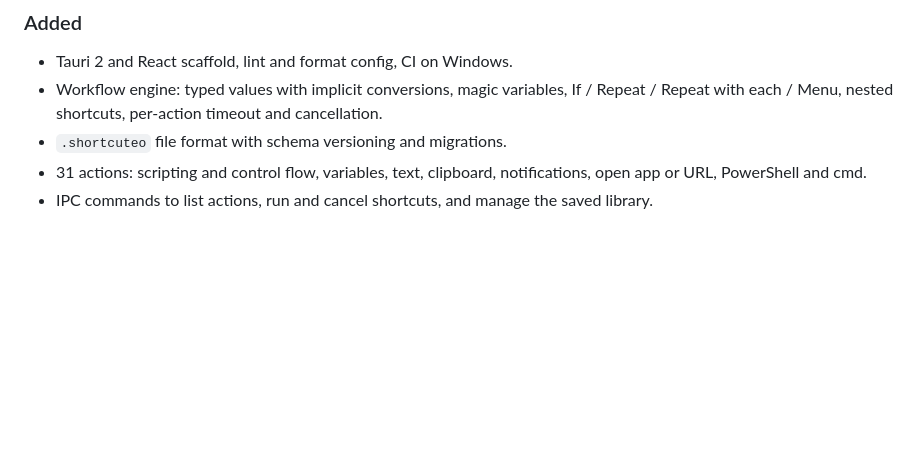
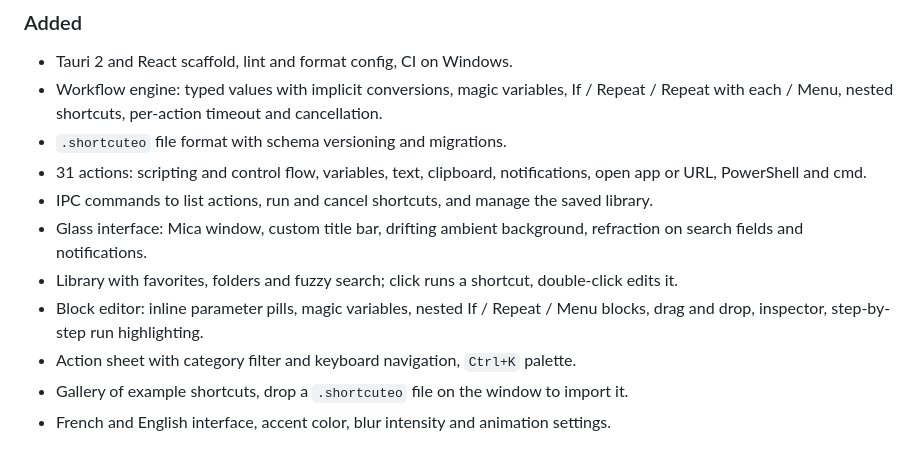
Before and after one commit to Nicooo092/shortcuteo, a Markdown page: CHANGELOG.md, the part around the change. GitHub-like rendering; blank space fills up the shorter version.

```diff
--- a/CHANGELOG.md
+++ b/CHANGELOG.md
@@ -12,3 +12,9 @@ The format follows [Keep a Changelog](https://keepachangelog.com/en/1.1.0/) and
 - `.shortcuteo` file format with schema versioning and migrations.
 - 31 actions: scripting and control flow, variables, text, clipboard, notifications, open app or URL, PowerShell and cmd.
 - IPC commands to list actions, run and cancel shortcuts, and manage the saved library.
+- Glass interface: Mica window, custom title bar, drifting ambient background, refraction on search fields and notifications.
+- Library with favorites, folders and fuzzy search; click runs a shortcut, double-click edits it.
+- Block editor: inline parameter pills, magic variables, nested If / Repeat / Menu blocks, drag and drop, inspector, step-by-step run highlighting.
+- Action sheet with category filter and keyboard navigation, `Ctrl+K` palette.
+- Gallery of example shortcuts, drop a `.shortcuteo` file on the window to import it.
+- French and English interface, accent color, blur intensity and animation settings.
```
Also changed, not shown: CONTRIBUTING.md (+3 -1 lines), README.md (+2 -2 lines), docs/screenshot.png (added), 1 other file.
